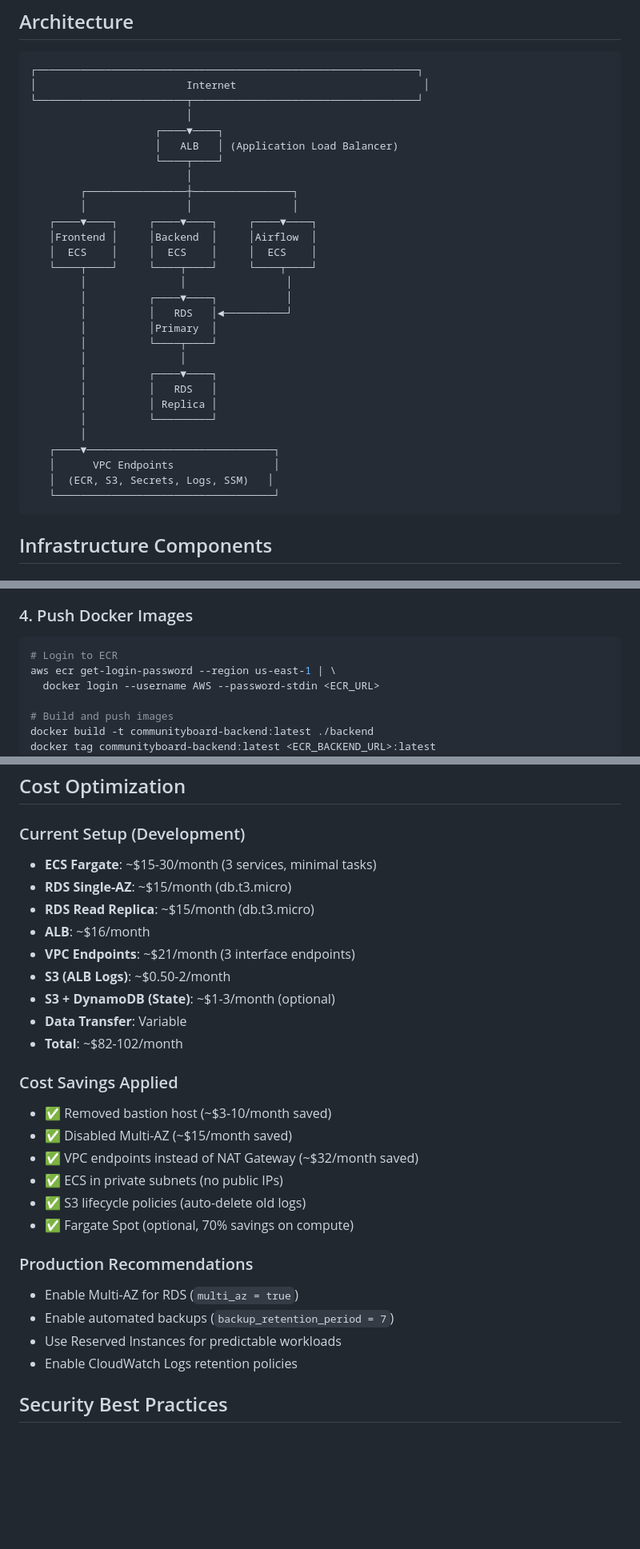
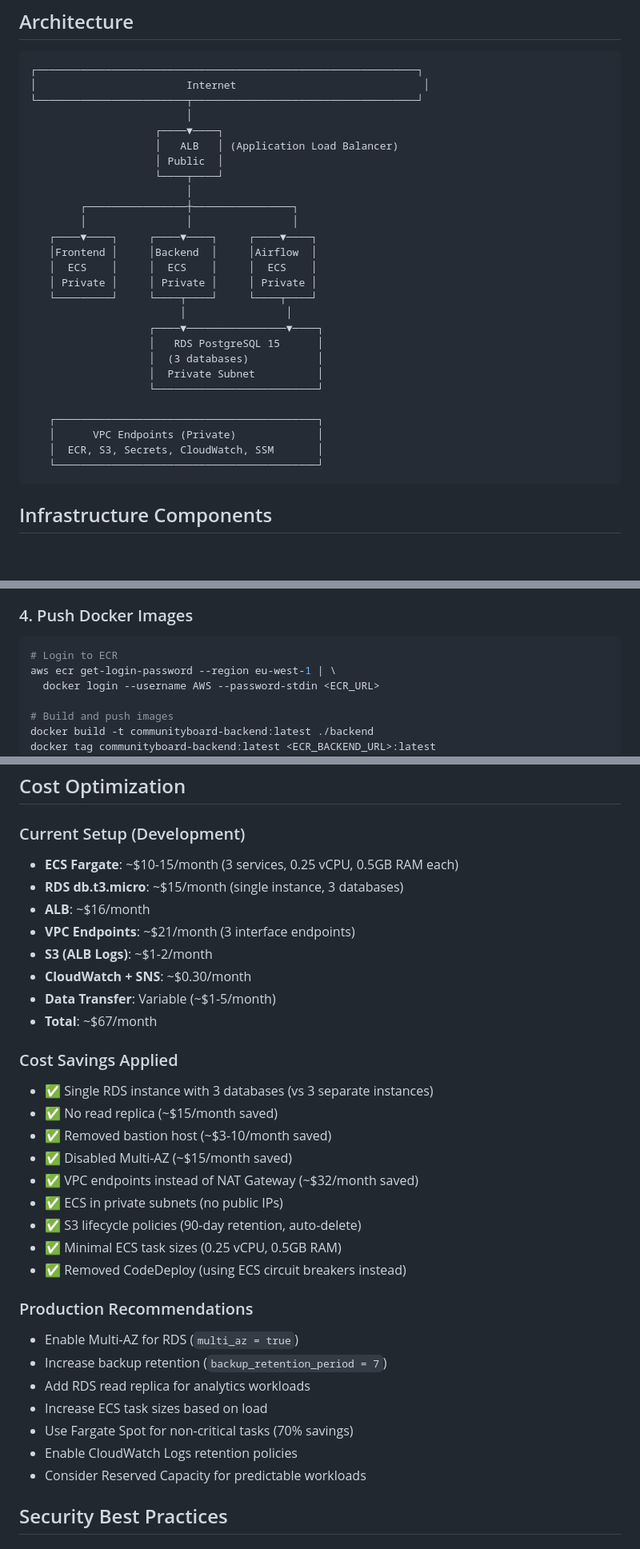
Before and after one commit to AmaliTech-Training-Academy/Community-team2, a Markdown page: devops/README.md, 3 parts joined by grey strips. Shown at 80% size. GitHub-like rendering; blank space fills up the shorter version.

Commit message:
docs: Update README to reflect actual implementation

````diff
--- a/devops/README.md
+++ b/devops/README.md
@@ -12,6 +12,7 @@ This directory contains the complete AWS infrastructure as code (IaC) for the Co
                          │
                     ┌────▼────┐
                     │   ALB   │ (Application Load Balancer)
+                    │ Public  │
                     └────┬────┘
                          │
         ┌────────────────┼────────────────┐
@@ -19,22 +20,19 @@ This directory contains the complete AWS infrastructure as code (IaC) for the Co
    ┌────▼────┐     ┌────▼────┐     ┌────▼────┐
    │Frontend │     │Backend  │     │Airflow  │
    │  ECS    │     │  ECS    │     │  ECS    │
-   └────┬────┘     └────┬────┘     └────┬────┘
-        │               │                │
-        │          ┌────▼────┐           │
-        │          │   RDS   │◄──────────┘
-        │          │Primary  │
-        │          └────┬────┘
-        │               │
-        │          ┌────▼────┐
-        │          │   RDS   │
-        │          │ Replica │
-        │          └─────────┘
-        │
-   ┌────▼──────────────────────────────┐
-   │      VPC Endpoints                │
-   │  (ECR, S3, Secrets, Logs, SSM)   │
-   └───────────────────────────────────┘
+   │ Private │     │ Private │     │ Private │
+   └─────────┘     └────┬────┘     └────┬────┘
+                        │                │
+                   ┌────▼────────────────▼────┐
+                   │   RDS PostgreSQL 15      │
+                   │  (3 databases)           │
+                   │  Private Subnet          │
+                   └──────────────────────────┘
+
+   ┌──────────────────────────────────────────┐
+   │      VPC Endpoints (Private)             │
+   │  ECR, S3, Secrets, CloudWatch, SSM       │
+   └──────────────────────────────────────────┘
 ```
 
 ## Infrastructure Components
@@ -171,7 +177,7 @@ cp terraform.tfvars.example terraform.tfvars
 ### 4. Push Docker Images
 ```bash
 # Login to ECR
-aws ecr get-login-password --region us-east-1 | \
+aws ecr get-login-password --region eu-west-1 | \
   docker login --username AWS --password-stdin <ECR_URL>
 
 # Build and push images
@@ -221,29 +227,34 @@ See [DATABASE_ACCESS.md](./DATABASE_ACCESS.md) for detailed instructions.
 ## Cost Optimization
 
 ### Current Setup (Development)
-- **ECS Fargate**: ~$15-30/month (3 services, minimal tasks)
-- **RDS Single-AZ**: ~$15/month (db.t3.micro)
-- **RDS Read Replica**: ~$15/month (db.t3.micro)
+- **ECS Fargate**: ~$10-15/month (3 services, 0.25 vCPU, 0.5GB RAM each)
+- **RDS db.t3.micro**: ~$15/month (single instance, 3 databases)
 - **ALB**: ~$16/month
 - **VPC Endpoints**: ~$21/month (3 interface endpoints)
-- **S3 (ALB Logs)**: ~$0.50-2/month
-- **S3 + DynamoDB (State)**: ~$1-3/month (optional)
-- **Data Transfer**: Variable
-- **Total**: ~$82-102/month
+- **S3 (ALB Logs)**: ~$1-2/month
+- **CloudWatch + SNS**: ~$0.30/month
+- **Data Transfer**: Variable (~$1-5/month)
+- **Total**: ~$67/month
 
 ### Cost Savings Applied
+- ✅ Single RDS instance with 3 databases (vs 3 separate instances)
+- ✅ No read replica (~$15/month saved)
 - ✅ Removed bastion host (~$3-10/month saved)
 - ✅ Disabled Multi-AZ (~$15/month saved)
 - ✅ VPC endpoints instead of NAT Gateway (~$32/month saved)
 - ✅ ECS in private subnets (no public IPs)
-- ✅ S3 lifecycle policies (auto-delete old logs)
-- ✅ Fargate Spot (optional, 70% savings on compute)
+- ✅ S3 lifecycle policies (90-day retention, auto-delete)
+- ✅ Minimal ECS task sizes (0.25 vCPU, 0.5GB RAM)
+- ✅ Removed CodeDeploy (using ECS circuit breakers instead)
 
 ### Production Recommendations
 - Enable Multi-AZ for RDS (`multi_az = true`)
-- Enable automated backups (`backup_retention_period = 7`)
-- Use Reserved Instances for predictable workloads
+- Increase backup retention (`backup_retention_period = 7`)
+- Add RDS read replica for analytics workloads
+- Increase ECS task sizes based on load
+- Use Fargate Spot for non-critical tasks (70% savings)
 - Enable CloudWatch Logs retention policies
+- Consider Reserved Capacity for predictable workloads
 
 ## Security Best Practices
 
````
Also changed, not shown: other parts of devops/README.md (+18 -10 lines).
